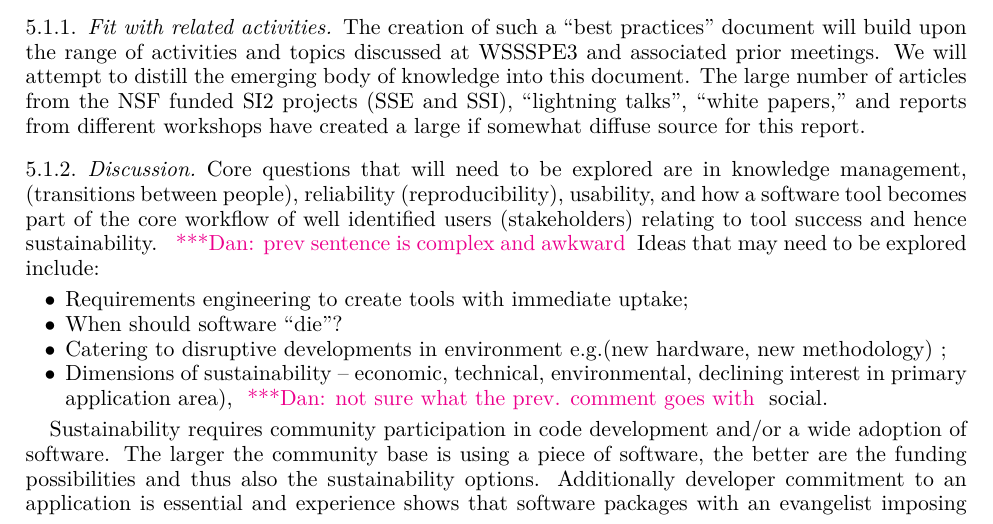
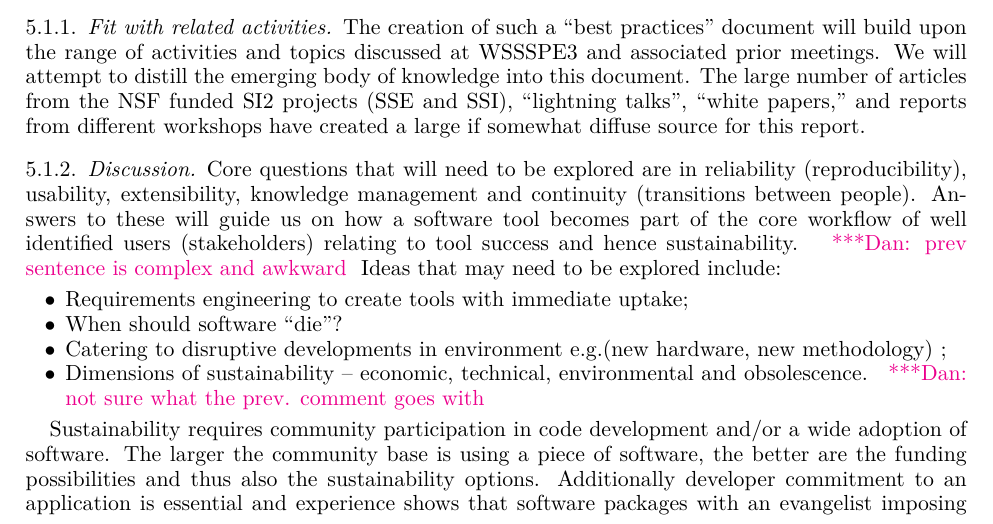
Before and after one commit to WSSSPE/meetings, a LaTeX paper (WSSSPE3/report/WSSSPE3_review.tex, which reads WSSSPE3/report/wg_main_best_practices.tex): part of page 9 of 39, cut so that both start at the same text. Compiled offline with pdfLaTeX.

Commit message:
Update wg_main_best_practices.tex
Answerered Dan's comments

```diff
--- a/WSSSPE3/report/wg_main_best_practices.tex
+++ b/WSSSPE3/report/wg_main_best_practices.tex
@@ -17,16 +17,16 @@ distill the emerging body of knowledge into this document. The large number of
 
 \subsubsection{Discussion}
 
-Core questions that will need to be explored are in knowledge management,
-(transitions between people), reliability (reproducibility), usability, and how a software tool becomes part of the core workflow of well identified users (stakeholders)
-relating to tool success and hence sustainability. \katznote{prev sentence is complex and awkward} Ideas
-that may need to be explored include:
+Core questions that will need to be explored are in reliability (reproducibility), usability, extensibility, knowledge management and continuity (transitions between people). Answers to these will guide us on how a software tool becomes part of the core workflow of well identified users (stakeholders) relating to tool success and hence sustainability.
+\katznote{prev sentence is complex and awkward} % see fix
+Ideas  that may need to be explored include:
 \begin{itemize}
 \item Requirements engineering to create tools with immediate uptake;
 \item When should software ``die''?
 \item Catering to disruptive developments in environment e.g.(new hardware, new methodology) ;
-\item Dimensions of sustainability -- economic, technical, environmental,
-declining interest in primary application area), \katznote{not sure what the prev. comment goes with} social.
+\item Dimensions of sustainability -- economic, technical, environmental and
+obsolescence.
+\katznote{not sure what the prev. comment goes with} %social.
 \end{itemize}
 
 Sustainability requires community participation in code development and/or a wide adoption of software.
```
